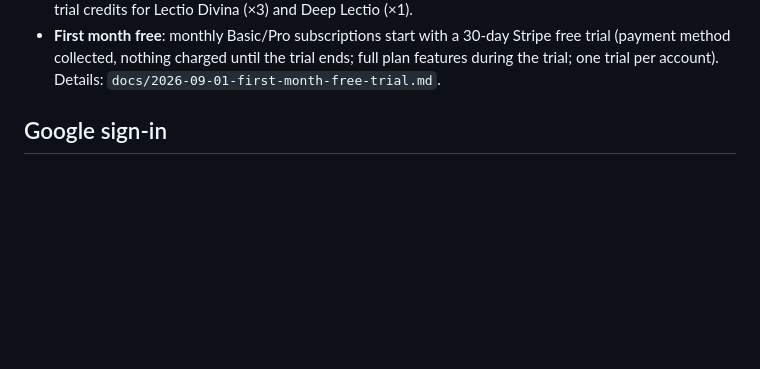
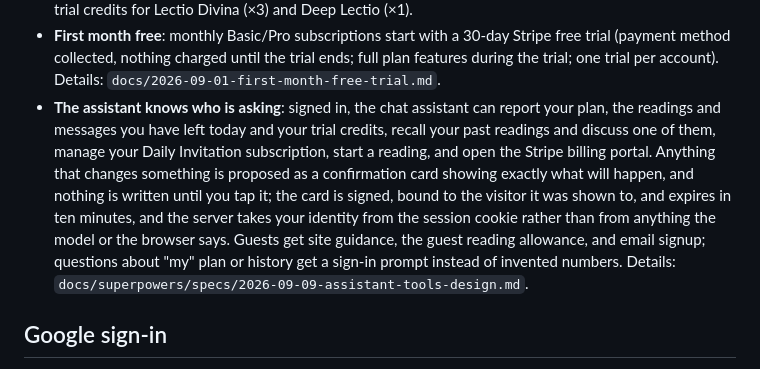
Before and after one commit to ericzhoun/lectio, a Markdown page: README.md, the part around the change. Drawn GitHub-style; blank space fills up the shorter version.

Commit message:
docs(assistant): describe the session-contextual assistant and its tools
Co-Authored-By: Claude Opus 5 <noreply@anthropic.com>
Claude-Session: https://claude.ai/code/session_01G83VTwunw8VTmJqor5V4ft

```diff
--- a/README.md
+++ b/README.md
@@ -112,6 +112,16 @@ welcome-credit columns are keyed by them.
 - **First month free**: monthly Basic/Pro subscriptions start with a 30-day Stripe free trial
   (payment method collected, nothing charged until the trial ends; full plan features during the
   trial; one trial per account). Details: `docs/2026-09-01-first-month-free-trial.md`.
+- **The assistant knows who is asking**: signed in, the chat assistant can report your plan, the
+  readings and messages you have left today and your trial credits, recall your past readings and
+  discuss one of them, manage your Daily Invitation subscription, start a reading, and open the
+  Stripe billing portal. Anything that changes something is proposed as a confirmation card
+  showing exactly what will happen, and nothing is written until you tap it; the card is signed,
+  bound to the visitor it was shown to, and expires in ten minutes, and the server takes your
+  identity from the session cookie rather than from anything the model or the browser says.
+  Guests get site guidance, the guest reading allowance, and email signup; questions about "my"
+  plan or history get a sign-in prompt instead of invented numbers.
+  Details: `docs/superpowers/specs/2026-09-09-assistant-tools-design.md`.
 
 ## Google sign-in
 
```
Also changed, not shown: 1 other file.
